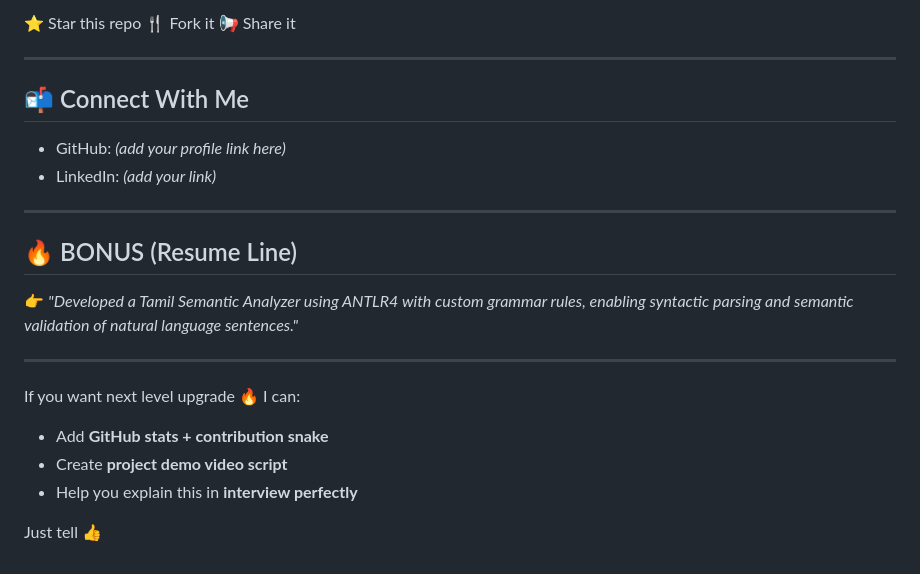
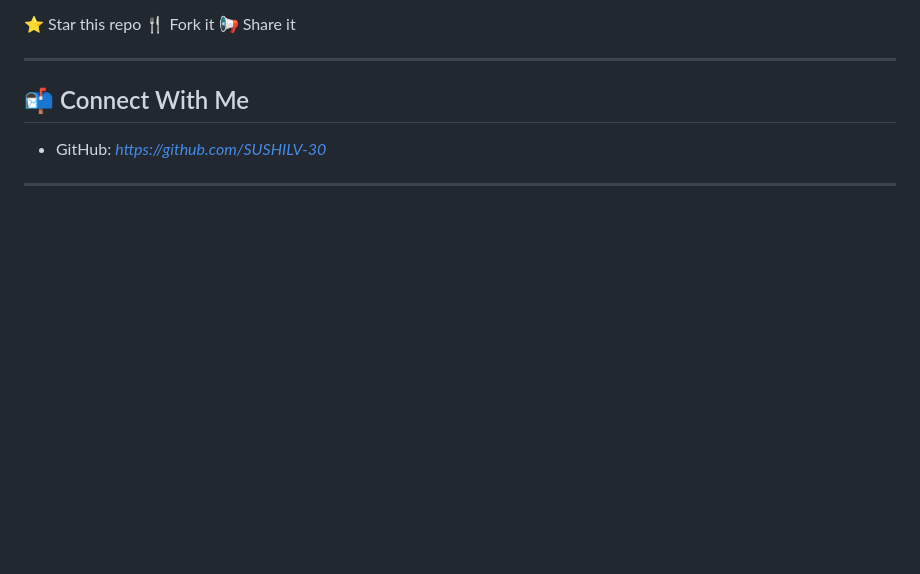
Before and after one commit to SUSHILV-30/Tamil-Semantic-Analyzer, a Markdown page: README.md, the part around one of its changes. GitHub-like rendering; blank space fills up the shorter version.

Commit message:
Update README with new images and links

```diff
--- a/README.md
+++ b/README.md
@@ -229,22 +236,7 @@ If you like this project:
 
 ## 📬 Connect With Me
 
-* GitHub: *(add your profile link here)*
-* LinkedIn: *(add your link)*
+* GitHub: *https://github.com/SUSHILV-30*
+
 
 ---
-
-## 🔥 BONUS (Resume Line)
-
-👉 *"Developed a Tamil Semantic Analyzer using ANTLR4 with custom grammar rules, enabling syntactic parsing and semantic validation of natural language sentences."*
-
----
-
-If you want next level upgrade 🔥
-I can:
-
-* Add **GitHub stats + contribution snake**
-* Create **project demo video script**
-* Help you explain this in **interview perfectly**
-
-Just tell 👍
```
Also changed, not shown: other parts of README.md (+12 -5 lines).
